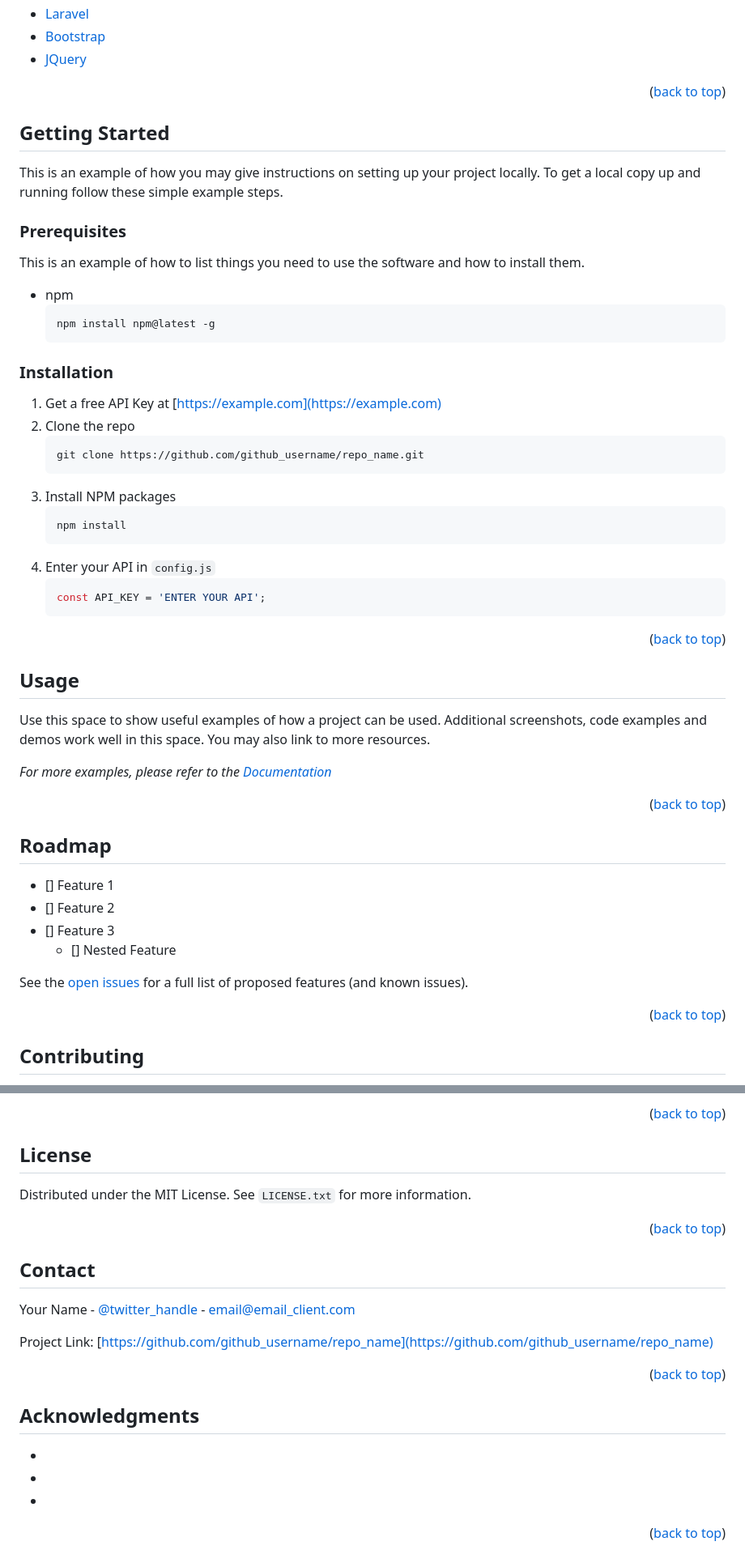
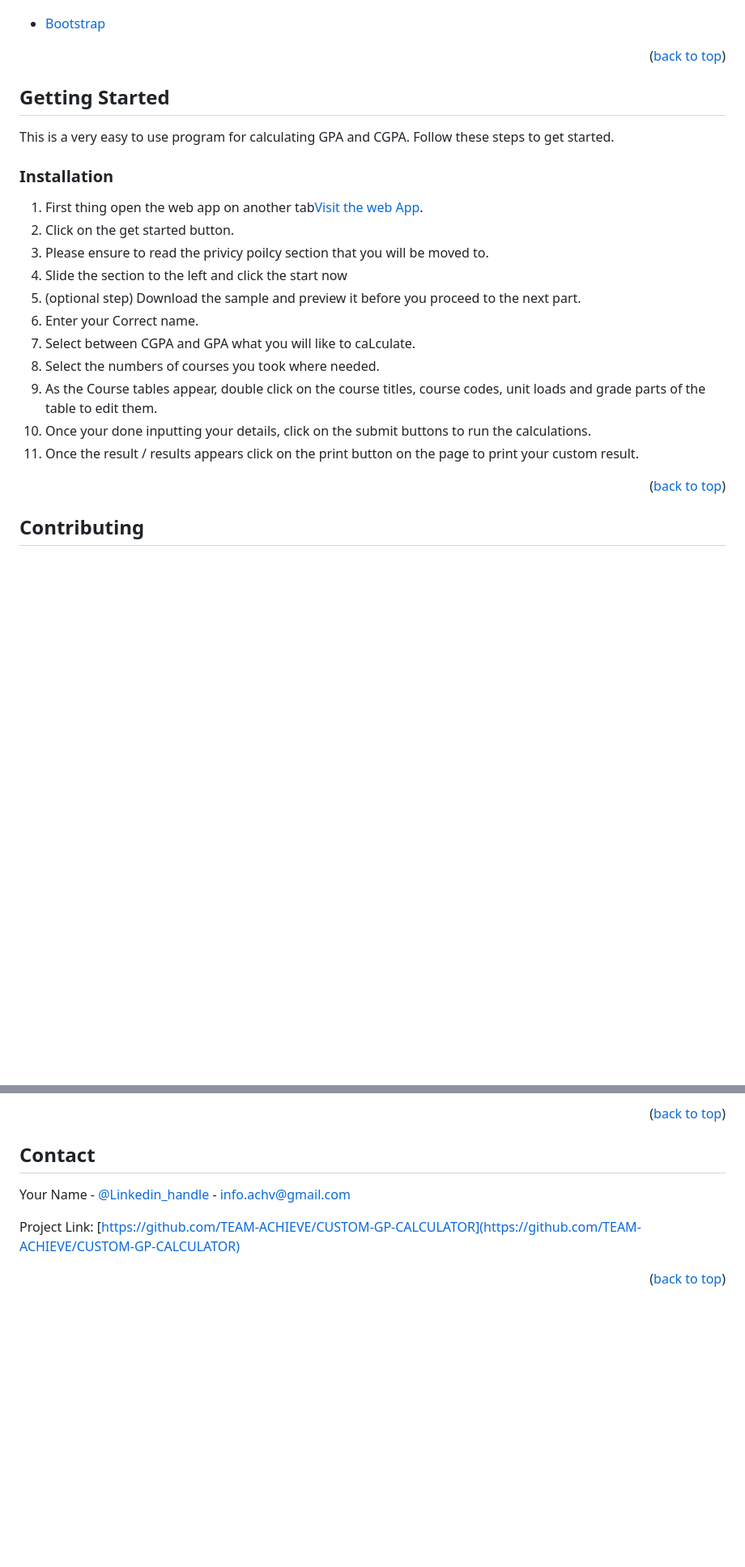
Before and after one commit to TEAM-ACHIEVE/CUSTOM-GP-CALCULATOR, a Markdown page: README.md, 2 parts joined by grey strips. Shown: that part at 81% size. GitHub-like rendering; blank space fills up the shorter version.

Commit message:
read me md customized fully and dev docs added to home page

````diff
--- a/README.md
+++ b/README.md
@@ -100,9 +93,9 @@ Here's a blank template to get started: To avoid retyping too much info. Do a se
 * [Vue.js](https://vuejs.org/)
 * [Angular](https://angular.io/)
 * [Svelte](https://svelte.dev/)
-* [Laravel](https://laravel.com)
+* [Laravel](https://laravel.com) -->
 * [Bootstrap](https://getbootstrap.com)
-* [JQuery](https://jquery.com)
+<!-- * [JQuery](https://jquery.com) -->
 
 <p align="right">(<a href="#top">back to top</a>)</p>
 
@@ -111,60 +104,34 @@ Here's a blank template to get started: To avoid retyping too much info. Do a se
 <!-- GETTING STARTED -->
 ## Getting Started
 
-This is an example of how you may give instructions on setting up your project locally.
-To get a local copy up and running follow these simple example steps.
-
-### Prerequisites
-
-This is an example of how to list things you need to use the software and how to install them.
-* npm
-  ```sh
-  npm install npm@latest -g
-  ```
+This is a very easy to use program for calculating GPA and CGPA.
+Follow these steps to get started.
 
 ### Installation
 
-1. Get a free API Key at [https://example.com](https://example.com)
-2. Clone the repo
-   ```sh
-   git clone https://github.com/github_username/repo_name.git
-   ```
-3. Install NPM packages
-   ```sh
-   npm install
-   ```
-4. Enter your API in `config.js`
-   ```js
-   const API_KEY = 'ENTER YOUR API';
-   ```
-
+1. First thing open the web app on another tab[Visit the web App](https://team-achieve.github.io/CUSTOM-GP-CALCULATOR/).
+2. Click on the get started button.
+3. Please ensure to read the privicy poilcy section that you will be moved to.
+4. Slide the section to the left and click the start now
+5. (optional step) Download the sample and preview it before you proceed to the next part.
+6. Enter your Correct name.
+7. Select between CGPA and GPA what you will like to caLculate.
+8. Select the numbers of courses you took where needed.
+9. As the Course tables appear, double click on the course titles, course codes, unit loads and grade parts of the table to edit them.
+10. Once your done inputting your details, click on the submit buttons to run the calculations.
+11. Once the result / results appears click on the print button on the page to print your custom result.
 <p align="right">(<a href="#top">back to top</a>)</p>
 
 
 
 <!-- USAGE EXAMPLES -->
-## Usage
+<!-- ## Usage
 
 Use this space to show useful examples of how a project can be used. Additional screenshots, code examples and demos work well in this space. You may also link to more resources.
 
 _For more examples, please refer to the [Documentation](https://example.com)_
 
-<p align="right">(<a href="#top">back to top</a>)</p>
-
-
-
-<!-- ROADMAP -->
-## Roadmap
-
-- [] Feature 1
-- [] Feature 2
-- [] Feature 3
-    - [] Nested Feature
-
-See the [open issues](https://github.com/github_username/repo_name/issues) for a full list of proposed features (and known issues).
-
-<p align="right">(<a href="#top">back to top</a>)</p>
-
+<p align="right">(<a href="#top">back to top</a>)</p> -->
 
 
 <!-- CONTRIBUTING -->
@@ -186,46 +153,46 @@ Don't forget to give the project a star! Thanks again!
 
 
 <!-- LICENSE -->
-## License
+<!-- ## License
 
-Distributed under the MIT License. See `LICENSE.txt` for more information.
+Distributed under the view our License. See `LICENSE.txt` for more information.
 
 <p align="right">(<a href="#top">back to top</a>)</p>
-
+ -->
 
 
 <!-- CONTACT -->
 ## Contact
 
-Your Name - [@twitter_handle](https://twitter.com/twitter_handle) - email@email_client.com
+Your Name - [@Linkedin_handle](https://www.linkedin.com/company/achieve-digital-agency) - info.achv@gmail.com
 
-Project Link: [https://github.com/github_username/repo_name](https://github.com/github_username/repo_name)
+Project Link: [https://github.com/TEAM-ACHIEVE/CUSTOM-GP-CALCULATOR](https://github.com/TEAM-ACHIEVE/CUSTOM-GP-CALCULATOR)
 
 <p align="right">(<a href="#top">back to top</a>)</p>
 
 
 
 <!-- ACKNOWLEDGMENTS -->
-## Acknowledgments
+<!-- ## Acknowledgments
 
 * []()
 * []()
-* []()
+* []() -->
 
-<p align="right">(<a href="#top">back to top</a>)</p>
+<!-- <p align="right">(<a href="#top">back to top</a>)</p> -->
 
 
 
 <!-- MARKDOWN LINKS & IMAGES -->
 <!-- https://www.markdownguide.org/basic-syntax/#reference-style-links -->
-[contributors-shield]: https://img.shields.io/github/contributors/github_username/repo_name.svg?style=for-the-badge
-[contributors-url]: https://github.com/github_username/repo_name/graphs/contributors
-[forks-shield]: https://img.shields.io/github/forks/github_username/repo_name.svg?style=for-the-badge
-[forks-url]: https://github.com/github_username/repo_name/network/members
-[stars-shield]: https://img.shields.io/github/stars/github_username/repo_name.svg?style=for-the-badge
-[stars-url]: https://github.com/github_username/repo_name/stargazers
-[issues-shield]: https://img.shields.io/github/issues/github_username/repo_name.svg?style=for-the-badge
-[issues-url]: https://github.com/github_username/repo_name/issues
-[license-shield]: https://img.shields.io/github/license/github_username/repo_name.svg?style=for-the-badge
-[license-url]: https://github.com/github_username/repo_name/blob/master/LICENSE.txt
+[contributors-shield]: https://img.shields.io/github/contributors/TEAM-ACHIEVE/CUSTOM-GP-CALCULATOR.svg?style=for-the-badge
+[contributors-url]: https://github.com/TEAM-ACHIEVE/CUSTOM-GP-CALCULATOR/graphs/contributors
+[forks-shield]: https://img.shields.io/github/forks/TEAM-ACHIEVE/CUSTOM-GP-CALCULATOR.svg?style=for-the-badge
+[forks-url]: https://github.com/TEAM-ACHIEVE/CUSTOM-GP-CALCULATOR/network/members
+[stars-shield]: https://img.shields.io/github/stars/TEAM-ACHIEVE/CUSTOM-GP-CALCULATOR.svg?style=for-the-badge
+[stars-url]: https://github.com/TEAM-ACHIEVE/CUSTOM-GP-CALCULATOR/stargazers
+[issues-shield]: https://img.shields.io/github/issues/TEAM-ACHIEVE/CUSTOM-GP-CALCULATOR.svg?style=for-the-badge
+[issues-url]: https://github.com/TEAM-ACHIEVE/CUSTOM-GP-CALCULATOR/issues
+[license-shield]: https://img.shields.io/github/license/TEAM-ACHIEVE/CUSTOM-GP-CALCULATOR.svg?style=for-the-badge
+[license-url]: https://github.com/TEAM-ACHIEVE/CUSTOM-GP-CALCULATOR/blob/master/LICENSE.txt
 [linkedin-shield]: https://img.shields.io/badge/-LinkedIn-black.svg?style=for-the-badge&logo=linkedin&colorB=555
````
Also changed, not shown: other parts of README.md (+12 -19 lines), images/ACHIEVE BLACK AND WHITE.png (added), images/screenshot imgs/screenshot.png (added), images/screenshot.png (added), 2 other files.
